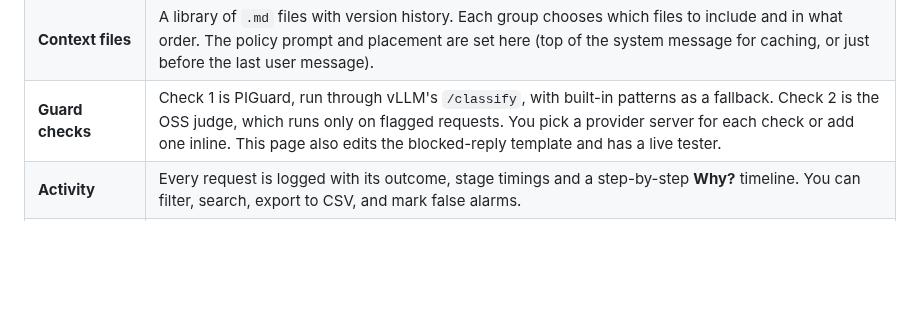
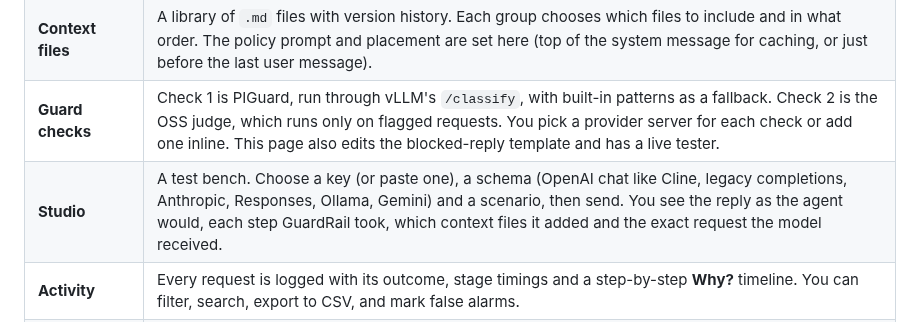
Before and after one commit to Shibbir1972/guardrail, a Markdown page: README.md, the part around the change. Drawn GitHub-style; blank space fills up the shorter version.

```diff
--- a/README.md
+++ b/README.md
@@ -19,6 +19,7 @@ When a request is blocked, the agent receives a normal streamed assistant messag
 | **API keys** | Keys look like `grk_live_…` and only a SHA-256 hash is stored. The secret is shown once, together with Cline setup steps. Each key belongs to a group and can carry its own exceptions, which act as one more layer on top of the group. |
 | **Context files** | A library of `.md` files with version history. Each group chooses which files to include and in what order. The policy prompt and placement are set here (top of the system message for caching, or just before the last user message). |
 | **Guard checks** | Check 1 is PIGuard, run through vLLM's `/classify`, with built-in patterns as a fallback. Check 2 is the OSS judge, which runs only on flagged requests. You pick a provider server for each check or add one inline. This page also edits the blocked-reply template and has a live tester. |
+| **Studio** | A test bench. Choose a key (or paste one), a schema (OpenAI chat like Cline, legacy completions, Anthropic, Responses, Ollama, Gemini) and a scenario, then send. You see the reply as the agent would, each step GuardRail took, which context files it added and the exact request the model received. |
 | **Activity** | Every request is logged with its outcome, stage timings and a step-by-step **Why?** timeline. You can filter, search, export to CSV, and mark false alarms. |
 | **Custom rules** | WHEN/THEN rules that run before the guard. They match text or a regex in a chosen part of the request, can be scoped to a group, and can block, redact or escalate to check 2. |
 | **Schemas** | Detects which API shape a request uses (OpenAI chat or completions, Responses, Anthropic, Ollama, Gemini). In strict mode a body that doesn't match its path is rejected with a 422. |
```
Also changed, not shown: docs/api.md (+2 -0 lines), docs/screenshots/studio.png (added), 9 other files.
